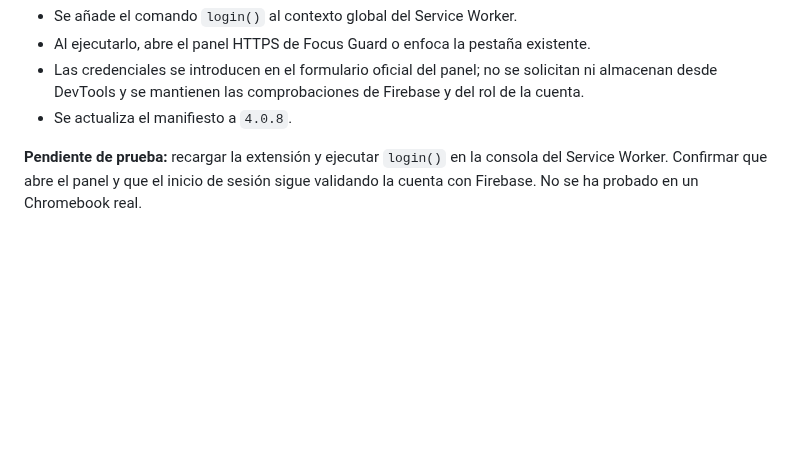
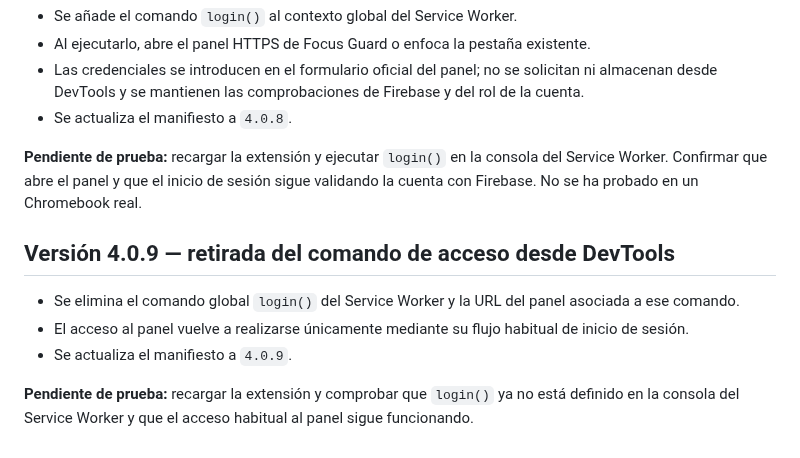
Before and after one commit to warrior966/Extension-2, a Markdown page: versión.md, the part around the change. GitHub-like rendering; blank space fills up the shorter version.

Commit message:
Document removal of DevTools login command

```diff
--- a/versión.md
+++ b/versión.md
@@ -415,3 +415,12 @@ El manifiesto de Chrome se actualiza a **3.0.0**.
 - Se actualiza el manifiesto a `4.0.8`.
 
 **Pendiente de prueba:** recargar la extensión y ejecutar `login()` en la consola del Service Worker. Confirmar que abre el panel y que el inicio de sesión sigue validando la cuenta con Firebase. No se ha probado en un Chromebook real.
+
+
+## Versión 4.0.9 — retirada del comando de acceso desde DevTools
+
+- Se elimina el comando global `login()` del Service Worker y la URL del panel asociada a ese comando.
+- El acceso al panel vuelve a realizarse únicamente mediante su flujo habitual de inicio de sesión.
+- Se actualiza el manifiesto a `4.0.9`.
+
+**Pendiente de prueba:** recargar la extensión y comprobar que `login()` ya no está definido en la consola del Service Worker y que el acceso habitual al panel sigue funcionando.
```
